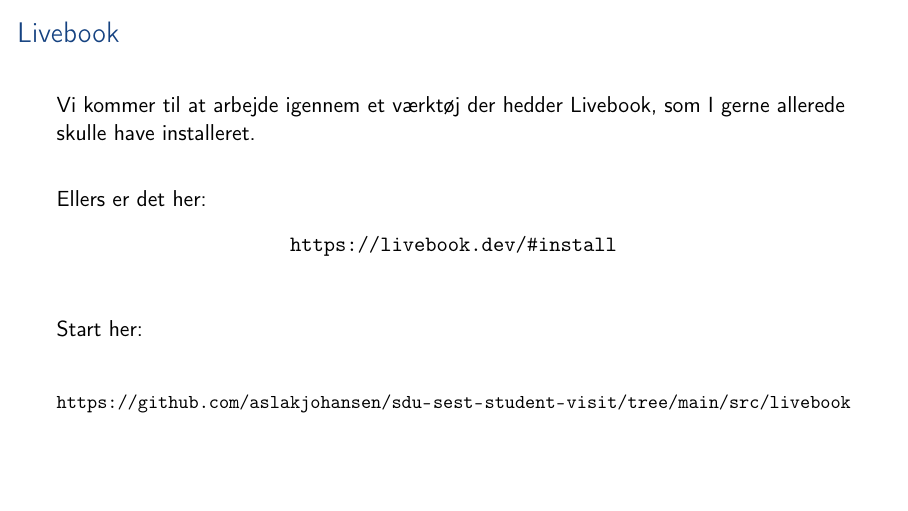
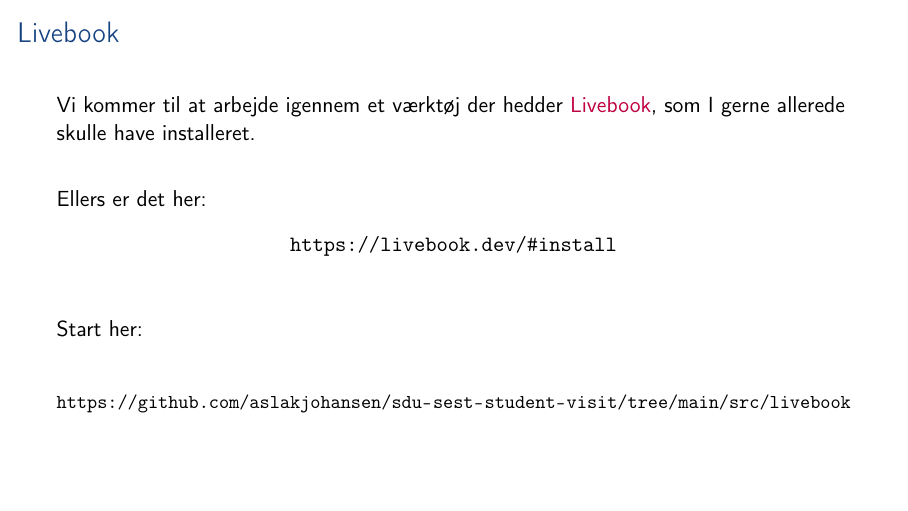
Before and after one commit to aslakjohansen/sdu-sest-student-visit, LaTeX slides (doc/slides_presentation.tex, which reads doc/slides_contents.tex): page 7 of 9. Compiled offline with pdfLaTeX.

Commit message:
Added a bit of highlight

```diff
--- a/doc/slides_contents.tex
+++ b/doc/slides_contents.tex
@@ -35,7 +35,7 @@
 \begin{frame}
     \frametitle{Livebook}
     \vspace{5mm}
-    Vi kommer til at arbejde igennem et værktøj der hedder Livebook, som I gerne allerede skulle have installeret.
+    Vi kommer til at arbejde igennem et værktøj der hedder \textcolor{purple}{Livebook}, som I gerne allerede skulle have installeret.
 
     \vspace{7mm}
     Ellers er det her:
```
